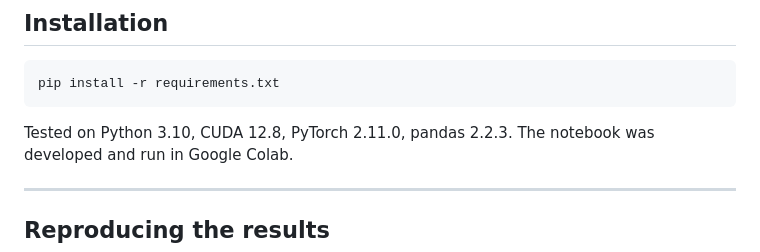
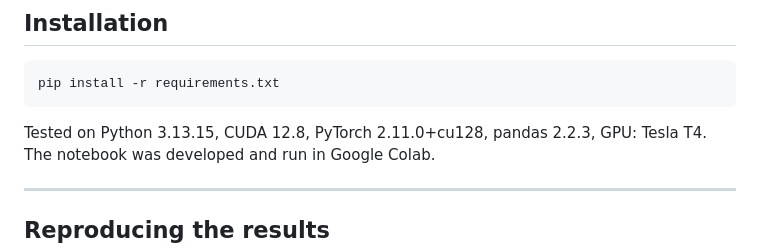
Before and after one commit to Prakhar-Sahu26/cervdetect-rescience, a Markdown page: README.md, the part around the change. GitHub-like rendering.

Commit message:
Update tested environment details in README
Updated Python version and GPU details in README.

````diff
--- a/README.md
+++ b/README.md
@@ -66,7 +66,7 @@ https://archive.ics.uci.edu/dataset/383/cervical+cancer+risk+factors
 pip install -r requirements.txt
 ```
 
-Tested on Python 3.10, CUDA 12.8, PyTorch 2.11.0, pandas 2.2.3.
+Tested on Python 3.13.15, CUDA 12.8, PyTorch 2.11.0+cu128, pandas 2.2.3, GPU: Tesla T4.
 The notebook was developed and run in Google Colab.
 
 ---
````
